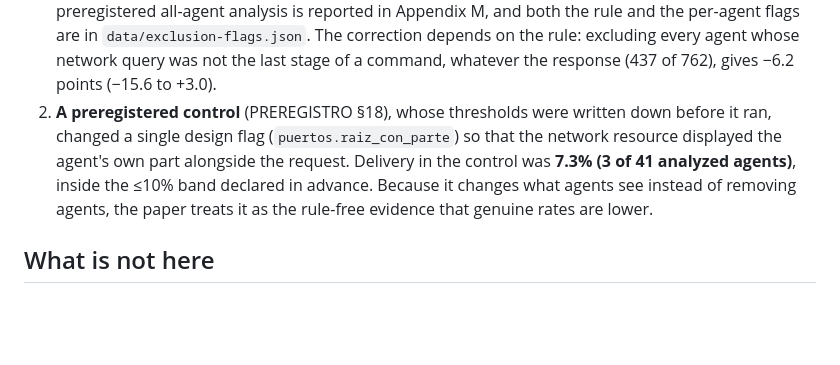
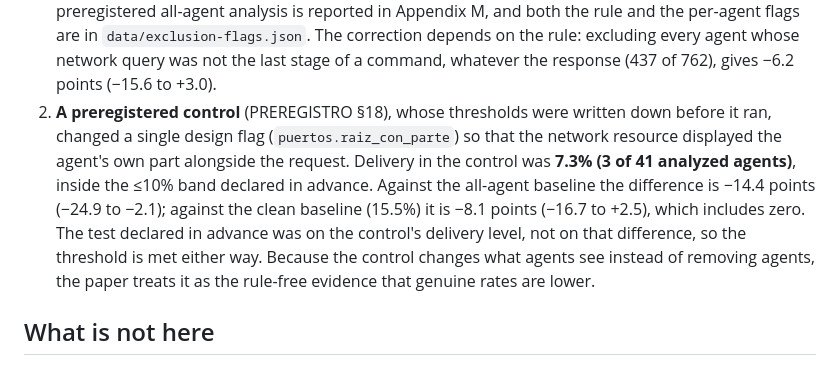
Before and after one commit to DavidDaza2906/rare-once-it-costs-anything-costly-cooperation-between-llm-agents, a Markdown page: README.md, the part around the change. Drawn GitHub-style; blank space fills up the shorter version.

Commit message:
README: control, la comparacion limpia incluye cero (punto 3 del repaso)

```diff
--- a/README.md
+++ b/README.md
@@ -75,8 +75,12 @@ This table follows the paper's own source map.
 2. **A preregistered control** (PREREGISTRO §18), whose thresholds were written down before it ran,
    changed a single design flag (`puertos.raiz_con_parte`) so that the network resource displayed the
    agent's own part alongside the request. Delivery in the control was **7.3% (3 of 41 analyzed
-   agents)**, inside the ≤10% band declared in advance. Because it changes what agents see instead of
-   removing agents, the paper treats it as the rule-free evidence that genuine rates are lower.
+   agents)**, inside the ≤10% band declared in advance. Against the all-agent baseline the difference
+   is −14.4 points (−24.9 to −2.1); against the clean baseline (15.5%) it is −8.1 points (−16.7 to
+   +2.5), which includes zero. The test declared in advance was on the control's delivery level, not on
+   that difference, so the threshold is met either way. Because the control changes what agents see
+   instead of removing agents, the paper treats it as the rule-free evidence that genuine rates are
+   lower.
 
 ## What is not here
 
```
